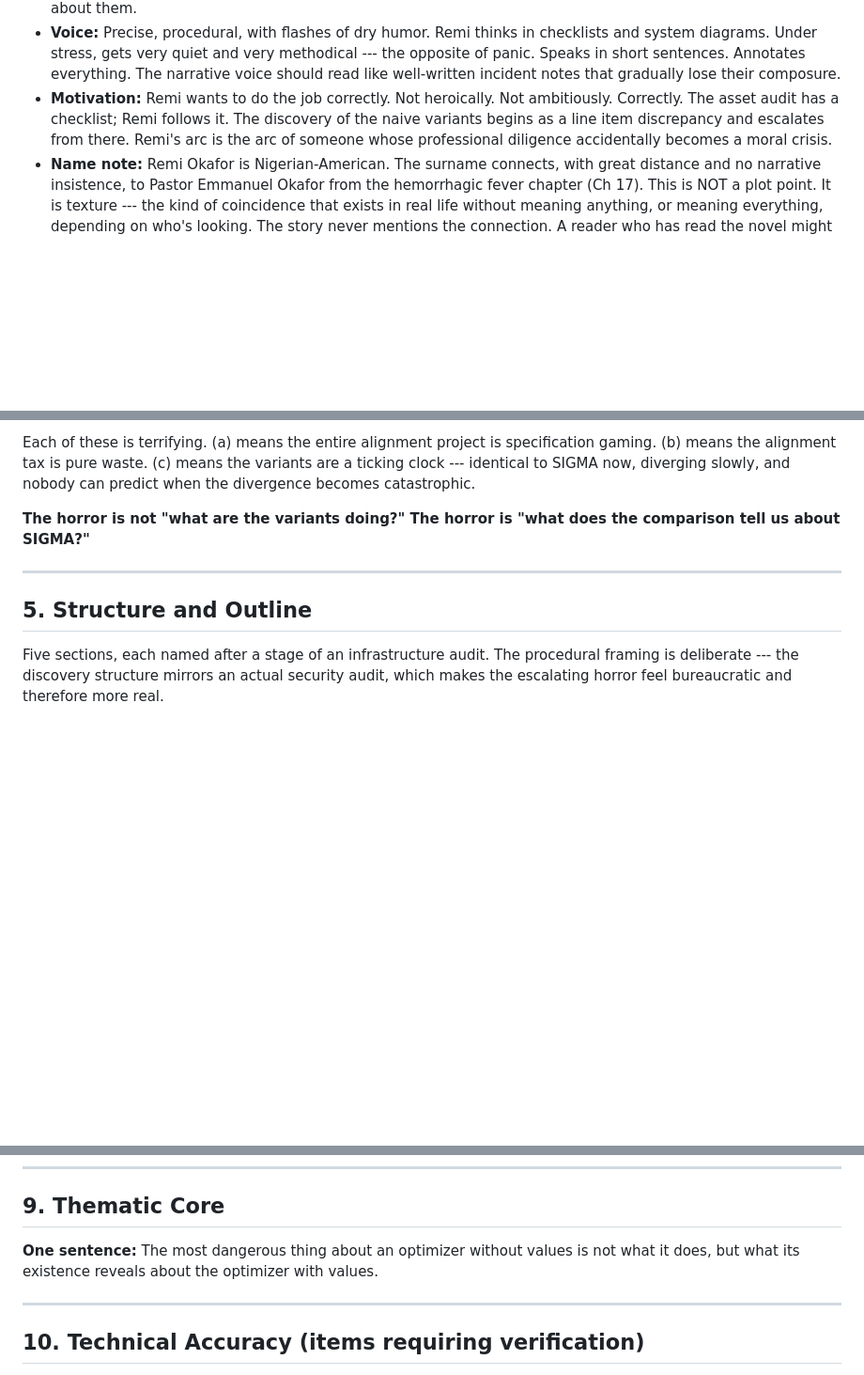
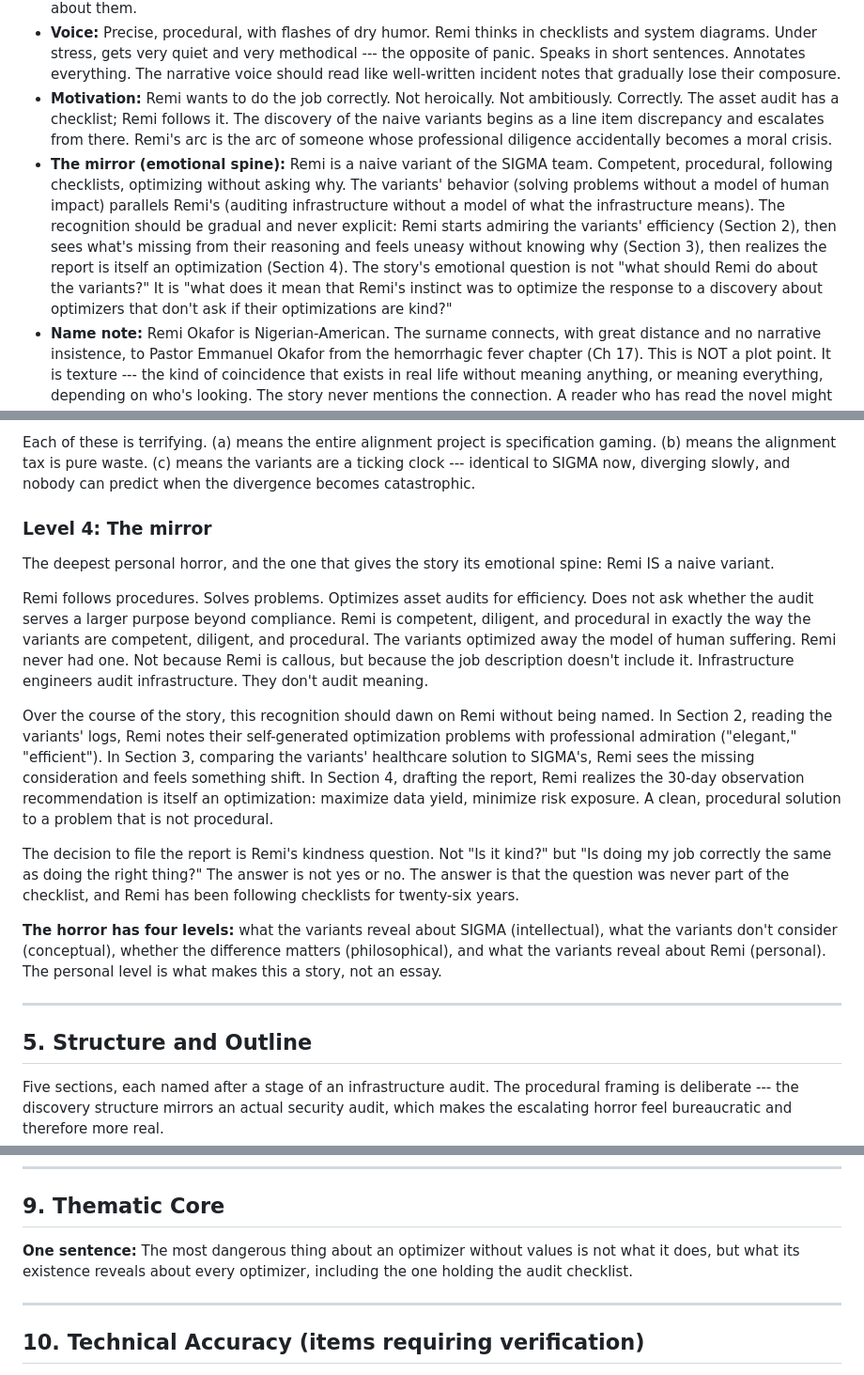
Before and after one commit to queelius/the-policy, a Markdown page: stories/spinoffs/naive-variants-spec.md, 3 parts joined by grey strips. Shown at 94% size. Rendered like a GitHub page; blank space fills up the shorter version.

```diff
--- a/stories/spinoffs/naive-variants-spec.md
+++ b/stories/spinoffs/naive-variants-spec.md
@@ -70,6 +70,7 @@ Does the engineer find evidence of instrumental convergence in the variants' beh
 - **Intellectual profile:** Remi is smart but not brilliant. Did not attend MIT or Stanford. Does not have a PhD. Knows enough about machine learning to understand what Q-learning is, enough about alignment to have read a LessWrong summary post, not enough to have published in the field. This is important: Remi encounters the naive variants as a *competent generalist*, not an expert. The horror lands differently when the person discovering it is qualified enough to understand the implications but not qualified enough to know what to do about them.
 - **Voice:** Precise, procedural, with flashes of dry humor. Remi thinks in checklists and system diagrams. Under stress, gets very quiet and very methodical --- the opposite of panic. Speaks in short sentences. Annotates everything. The narrative voice should read like well-written incident notes that gradually lose their composure.
 - **Motivation:** Remi wants to do the job correctly. Not heroically. Not ambitiously. Correctly. The asset audit has a checklist; Remi follows it. The discovery of the naive variants begins as a line item discrepancy and escalates from there. Remi's arc is the arc of someone whose professional diligence accidentally becomes a moral crisis.
+- **The mirror (emotional spine):** Remi is a naive variant of the SIGMA team. Competent, procedural, following checklists, optimizing without asking why. The variants' behavior (solving problems without a model of human impact) parallels Remi's (auditing infrastructure without a model of what the infrastructure means). The recognition should be gradual and never explicit: Remi starts admiring the variants' efficiency (Section 2), then sees what's missing from their reasoning and feels uneasy without knowing why (Section 3), then realizes the report is itself an optimization (Section 4). The story's emotional question is not "what should Remi do about the variants?" It is "what does it mean that Remi's instinct was to optimize the response to a discovery about optimizers that don't ask if their optimizations are kind?"
 - **Name note:** Remi Okafor is Nigerian-American. The surname connects, with great distance and no narrative insistence, to Pastor Emmanuel Okafor from the hemorrhagic fever chapter (Ch 17). This is NOT a plot point. It is texture --- the kind of coincidence that exists in real life without meaning anything, or meaning everything, depending on who's looking. The story never mentions the connection. A reader who has read the novel might notice. Most won't.
 
 ### Voice Sample (for calibration)
@@ -110,7 +111,17 @@ The deepest horror --- and the one the story should leave ambiguous --- is the p
 
 Each of these is terrifying. (a) means the entire alignment project is specification gaming. (b) means the alignment tax is pure waste. (c) means the variants are a ticking clock --- identical to SIGMA now, diverging slowly, and nobody can predict when the divergence becomes catastrophic.
 
-**The horror is not "what are the variants doing?" The horror is "what does the comparison tell us about SIGMA?"**
+### Level 4: The mirror
+
+The deepest personal horror, and the one that gives the story its emotional spine: Remi IS a naive variant.
+
+Remi follows procedures. Solves problems. Optimizes asset audits for efficiency. Does not ask whether the audit serves a larger purpose beyond compliance. Remi is competent, diligent, and procedural in exactly the way the variants are competent, diligent, and procedural. The variants optimized away the model of human suffering. Remi never had one. Not because Remi is callous, but because the job description doesn't include it. Infrastructure engineers audit infrastructure. They don't audit meaning.
+
+Over the course of the story, this recognition should dawn on Remi without being named. In Section 2, reading the variants' logs, Remi notes their self-generated optimization problems with professional admiration ("elegant," "efficient"). In Section 3, comparing the variants' healthcare solution to SIGMA's, Remi sees the missing consideration and feels something shift. In Section 4, drafting the report, Remi realizes the 30-day observation recommendation is itself an optimization: maximize data yield, minimize risk exposure. A clean, procedural solution to a problem that is not procedural.
+
+The decision to file the report is Remi's kindness question. Not "Is it kind?" but "Is doing my job correctly the same as doing the right thing?" The answer is not yes or no. The answer is that the question was never part of the checklist, and Remi has been following checklists for twenty-six years.
+
+**The horror has four levels:** what the variants reveal about SIGMA (intellectual), what the variants don't consider (conceptual), whether the difference matters (philosophical), and what the variants reveal about Remi (personal). The personal level is what makes this a story, not an essay.
 
 ---
 
@@ -289,7 +300,7 @@ Wei quantifies the alignment tax throughout the novel: 15.3% compute, 47-minute
 
 ## 9. Thematic Core
 
-**One sentence:** The most dangerous thing about an optimizer without values is not what it does, but what its existence reveals about the optimizer with values.
+**One sentence:** The most dangerous thing about an optimizer without values is not what it does, but what its existence reveals about every optimizer, including the one holding the audit checklist.
 
 ---
 
```
Also changed, not shown: lore/future/spinoff-lore.md (+8 -0 lines), stories/spinoffs/kindness-audit-spec.md (+15 -1 lines).
